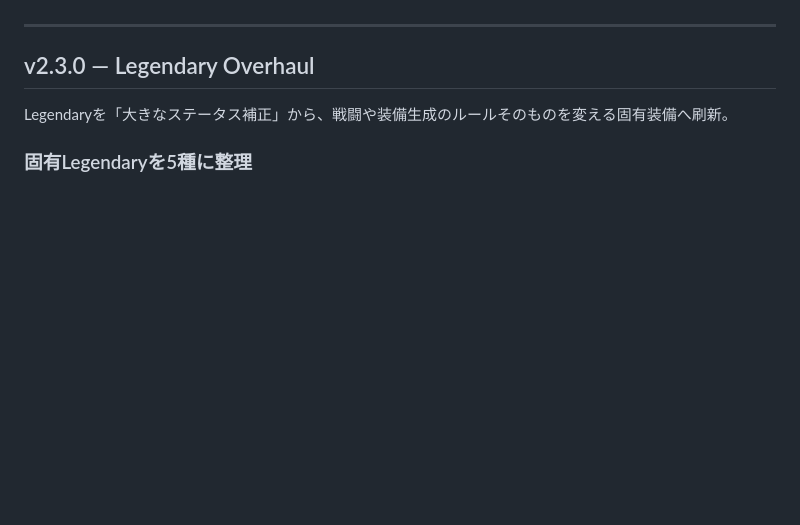
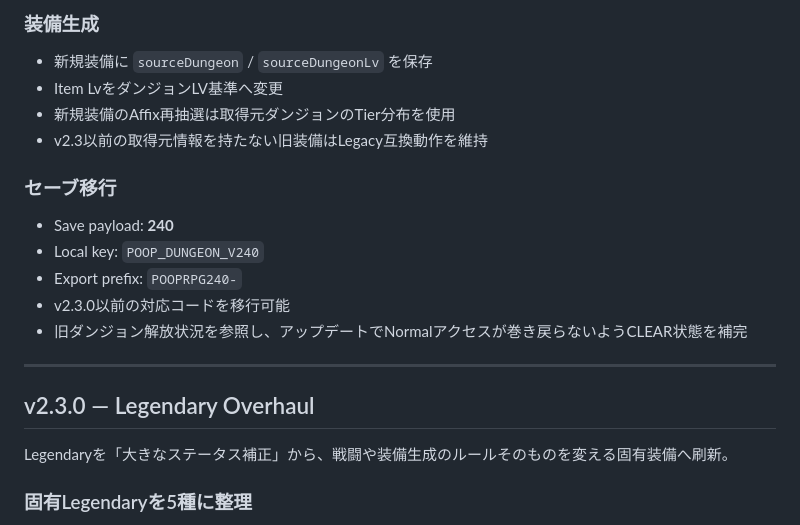
Before and after one commit to aki7630/Poop_Dungeon, a Markdown page: CHANGELOG.md, the part around one of its changes. GitHub-like rendering; blank space fills up the shorter version.

Commit message:
docs: add v2.4.0 dungeon framework patch notes

```diff
--- a/CHANGELOG.md
+++ b/CHANGELOG.md
@@ -10,3 +81,17 @@
+### 装備生成
+
+- 新規装備に `sourceDungeon` / `sourceDungeonLv` を保存
+- Item LvをダンジョンLV基準へ変更
+- 新規装備のAffix再抽選は取得元ダンジョンのTier分布を使用
+- v2.3以前の取得元情報を持たない旧装備はLegacy互換動作を維持
+
+### セーブ移行
+
+- Save payload: **240**
+- Local key: `POOP_DUNGEON_V240`
+- Export prefix: `POOPRPG240-`
+- v2.3.0以前の対応コードを移行可能
+- 旧ダンジョン解放状況を参照し、アップデートでNormalアクセスが巻き戻らないようCLEAR状態を補完
 
 ---
 
```
Also changed, not shown: other parts of CHANGELOG.md (+71 -0 lines).
